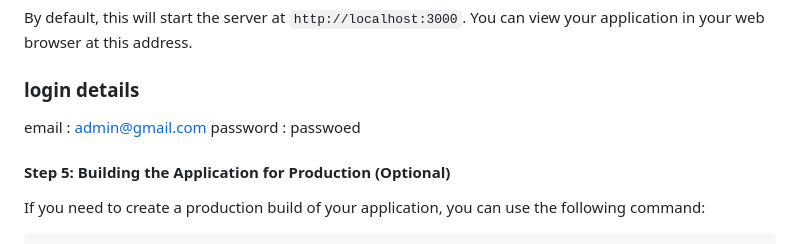
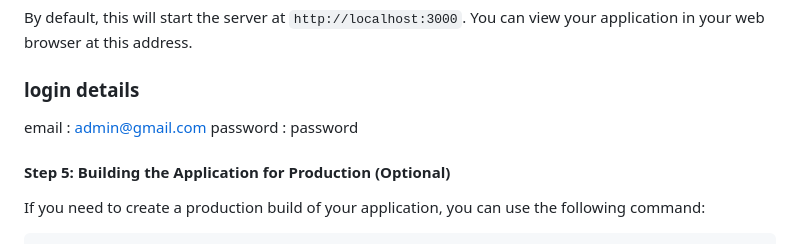
Before and after one commit to kmarv/dfcu-assignment, a Markdown page: frontend.md, the part around the change. Drawn GitHub-style.

```diff
--- a/frontend.md
+++ b/frontend.md
@@ -48,7 +48,7 @@ npm start
 By default, this will start the server at `http://localhost:3000`. You can view your application in your web browser at this address.
 ### login details
 email : admin@gmail.com
-password : passwoed
+password : password
 #### Step 5: Building the Application for Production (Optional)
 
 If you need to create a production build of your application, you can use the following command:
```
